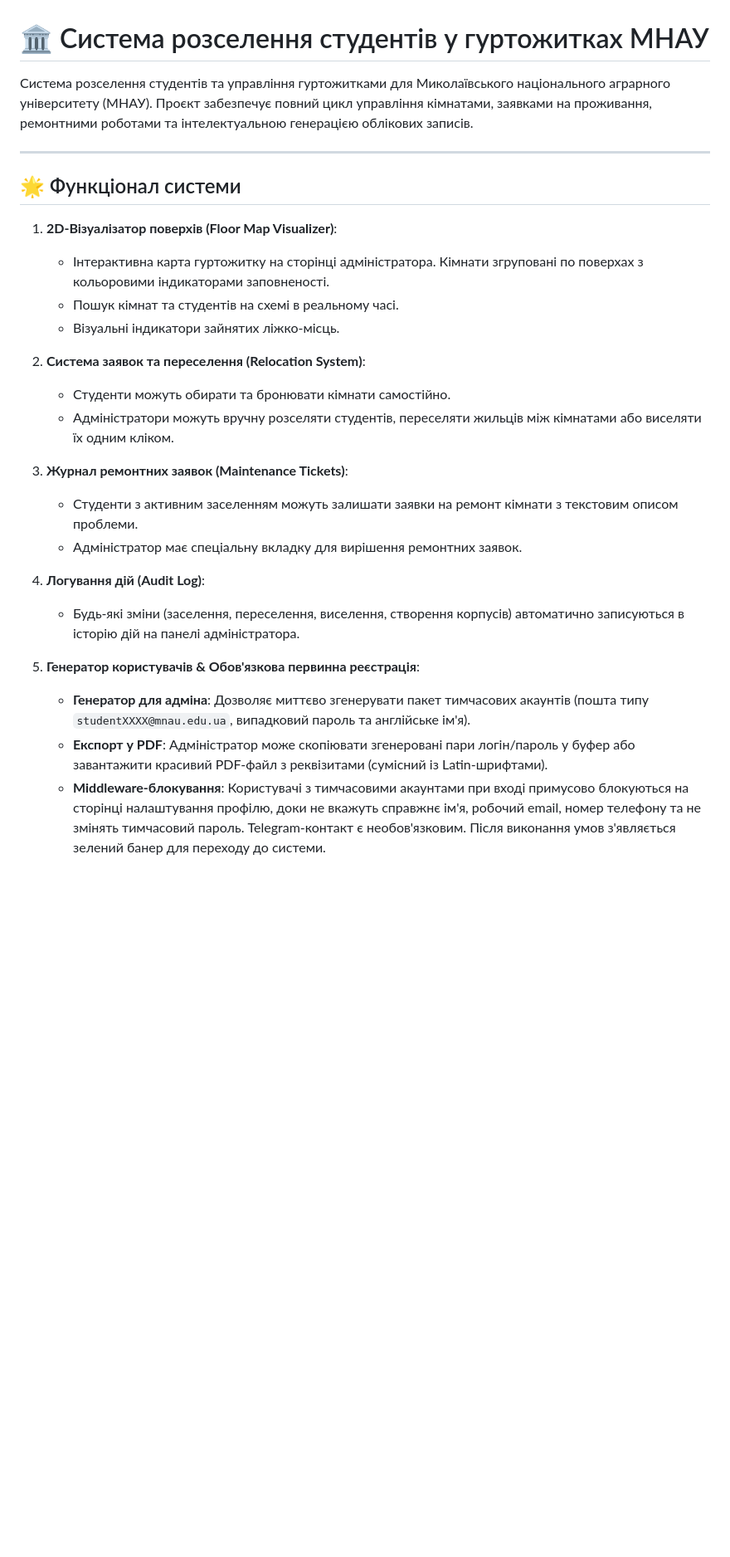
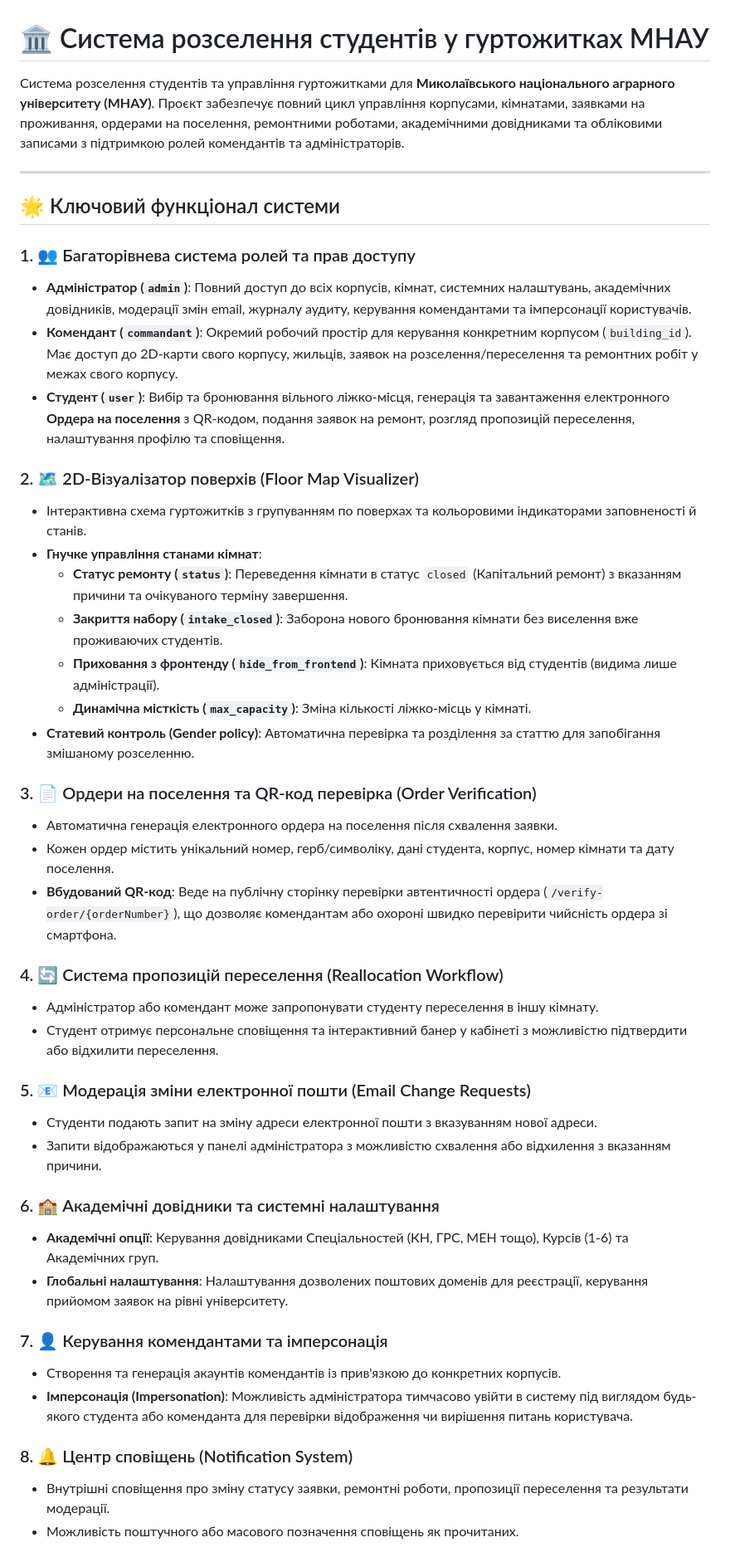
Before and after one commit to JeniaTitan1/hostel-app, a Markdown page: README.md, the part around one of its changes. Shown at 83% size. Rendered like a GitHub page; blank space fills up the shorter version.

```diff
--- a/README.md
+++ b/README.md
@@ -1,28 +1,47 @@
 # 🏛️ Система розселення студентів у гуртожитках МНАУ
 
-Система розселення студентів та управління гуртожитками для Миколаївського національного аграрного університету (МНАУ). Проєкт забезпечує повний цикл управління кімнатами, заявками на проживання, ремонтними роботами та інтелектуальною генерацією облікових записів.
+Система розселення студентів та управління гуртожитками для **Миколаївського національного аграрного університету (МНАУ)**. Проєкт забезпечує повний цикл управління корпусами, кімнатами, заявками на проживання, ордерами на поселення, ремонтними роботами, академічними довідниками та обліковими записами з підтримкою ролей комендантів та адміністраторів.
 
 ---
 
-## 🌟 Функціонал системи
+## 🌟 Ключовий функціонал системи
 
-1. **2D-Візуалізатор поверхів (Floor Map Visualizer)**:
-   - Інтерактивна карта гуртожитку на сторінці адміністратора. Кімнати згруповані по поверхах з кольоровими індикаторами заповненості.
-   - Пошук кімнат та студентів на схемі в реальному часі.
-   - Візуальні індикатори зайнятих ліжко-місць.
+### 1. 👥 Багаторівнева система ролей та прав доступу
+- **Адміністратор (`admin`)**: Повний доступ до всіх корпусів, кімнат, системних налаштувань, академічних довідників, модерації змін email, журналу аудиту, керування комендантами та імперсонації користувачів.
+- **Комендант (`commandant`)**: Окремий робочий простір для керування конкретним корпусом (`building_id`). Має доступ до 2D-карти свого корпусу, жильців, заявок на розселення/переселення та ремонтних робіт у межах свого корпусу.
+- **Студент (`user`)**: Вибір та бронювання вільного ліжко-місця, генерація та завантаження електронного **Ордера на поселення** з QR-кодом, подання заявок на ремонт, розгляд пропозицій переселення, налаштування профілю та сповіщення.
 
-2. **Система заявок та переселення (Relocation System)**:
-   - Студенти можуть обирати та бронювати кімнати самостійно.
-   - Адміністратори можуть вручну розселяти студентів, переселяти жильців між кімнатами або виселяти їх одним кліком.
+### 2. 🗺️ 2D-Візуалізатор поверхів (Floor Map Visualizer)
+- Інтерактивна схема гуртожитків з групуванням по поверхах та кольоровими індикаторами заповненості й станів.
+- **Гнучке управління станами кімнат**:
+  - **Статус ремонту (`status`)**: Переведення кімнати в статус `closed` (Капітальний ремонт) з вказанням причини та очікуваного терміну завершення.
+  - **Закриття набору (`intake_closed`)**: Заборона нового бронювання кімнати без виселення вже проживаючих студентів.
+  - **Приховання з фронтенду (`hide_from_frontend`)**: Кімната приховується від студентів (видима лише адміністрації).
+  - **Динамічна місткість (`max_capacity`)**: Зміна кількості ліжко-місць у кімнаті.
+- **Статевий контроль (Gender policy)**: Автоматична перевірка та розділення за статтю для запобігання змішаному розселенню.
 
-3. **Журнал ремонтних заявок (Maintenance Tickets)**:
-   - Студенти з активним заселенням можуть залишати заявки на ремонт кімнати з текстовим описом проблеми.
-   - Адміністратор має спеціальну вкладку для вирішення ремонтних заявок.
+### 3. 📄 Ордери на поселення та QR-код перевірка (Order Verification)
+- Автоматична генерація електронного ордера на поселення після схвалення заявки.
+- Кожен ордер містить унікальний номер, герб/символіку, дані студента, корпус, номер кімнати та дату поселення.
+- **Вбудований QR-код**: Веде на публічну сторінку перевірки автентичності ордера (`/verify-order/{orderNumber}`), що дозволяє комендантам або охороні швидко перевірити чийсність ордера зі смартфона.
 
-4. **Логування дій (Audit Log)**:
-   - Будь-які зміни (заселення, переселення, виселення, створення корпусів) автоматично записуються в історію дій на панелі адміністратора.
+### 4. 🔄 Система пропозицій переселення (Reallocation Workflow)
+- Адміністратор або комендант може запропонувати студенту переселення в іншу кімнату.
+- Студент отримує персональне сповіщення та інтерактивний банер у кабінеті з можливістю підтвердити або відхилити переселення.
 
-5. **Генератор користувачів & Обов'язкова первинна реєстрація**:
-   - **Генератор для адміна**: Дозволяє миттєво згенерувати пакет тимчасових акаунтів (пошта типу `studentXXXX@mnau.edu.ua`, випадковий пароль та англійське ім'я).
-   - **Експорт у PDF**: Адміністратор може скопіювати згенеровані пари логін/пароль у буфер або завантажити красивий PDF-файл з реквізитами (сумісний із Latin-шрифтами).
-   - **Middleware-блокування**: Користувачі з тимчасовими акаунтами при вході примусово блокуються на сторінці налаштування профілю, доки не вкажуть справжнє ім'я, робочий email, номер телефону та не змінять тимчасовий пароль. Telegram-контакт є необов'язковим. Після виконання умов з'являється зелений банер для переходу до системи.
+### 5. 📧 Модерація зміни електронної пошти (Email Change Requests)
+- Студенти подають запит на зміну адреси електронної пошти з вказуванням нової адреси.
+- Запити відображаються у панелі адміністратора з можливістю схвалення або відхилення з вказанням причини.
+
+### 6. 🏫 Академічні довідники та системні налаштування
+- **Академічні опції**: Керування довідниками Спеціальностей (КН, ГРС, МЕН тощо), Курсів (1-6) та Академічних груп.
+- **Глобальні налаштування**: Налаштування дозволених поштових доменів для реєстрації, керування прийомом заявок на рівні університету.
+
+### 7. 👤 Керування комендантами та імперсонація
+- Створення та генерація акаунтів комендантів із прив'язкою до конкретних корпусів.
+- **Імперсонація (Impersonation)**: Можливість адміністратора тимчасово увійти в систему під виглядом будь-якого студента або коменданта для перевірки відображення чи вирішення питань користувача.
+
+### 8. 🔔 Центр сповіщень (Notification System)
+- Внутрішні сповіщення про зміну статусу заявки, ремонтні роботи, пропозиції переселення та результати модерації.
+- Можливість поштучного або масового позначення сповіщень як прочитаних.
+
```
Also changed, not shown: other parts of README.md (+74 -52 lines).
